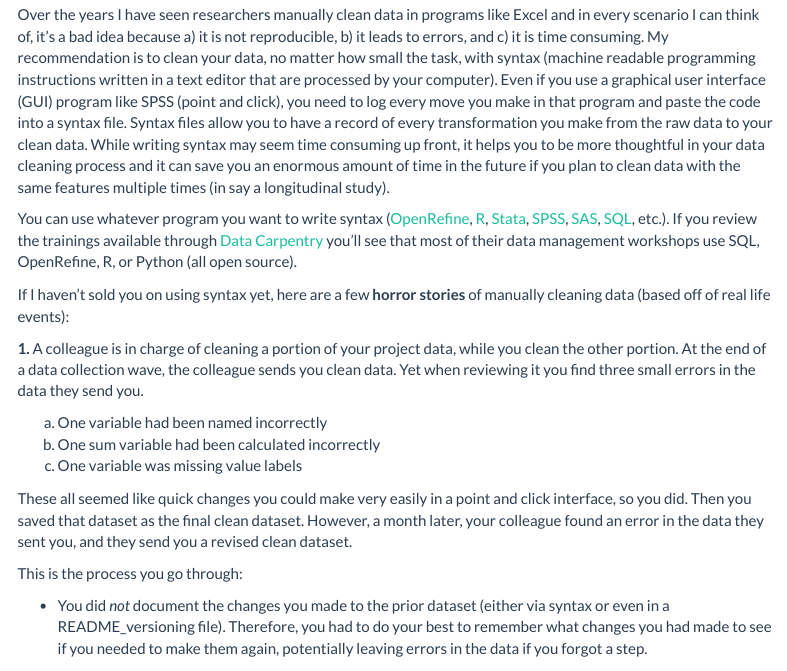
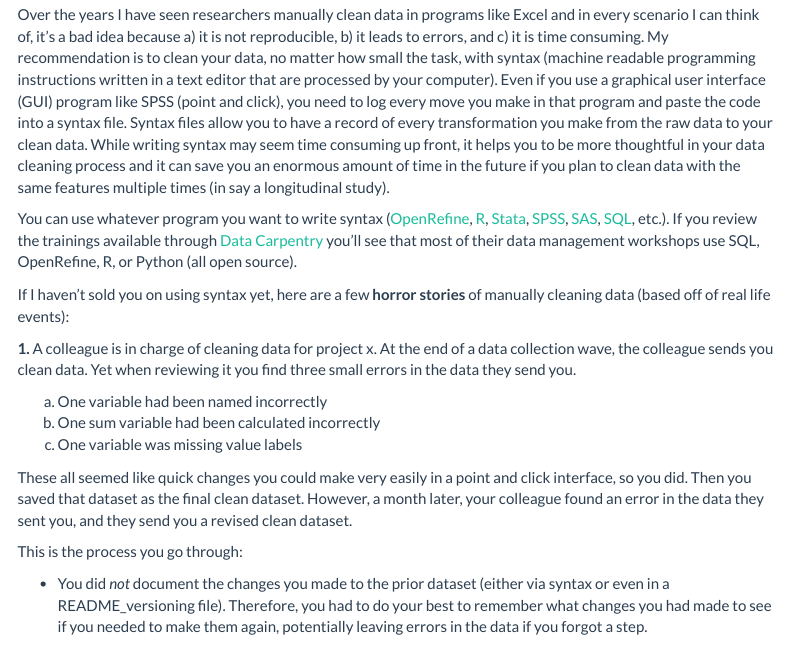
Before and after one commit to Cghlewis/mpsi-data-training, an R Markdown document (training_4.Rmd): the page in a window 1100 px wide, from 11520 px down. The pictures show the output file training_4.html that the author committed with the source, opened offline; library style sheets and scripts come from the installed R packages; menus at the side of the page are left out.

Commit message:
more spelling errors

```diff
--- a/training_4.Rmd
+++ b/training_4.Rmd
@@ -449,7 +449,7 @@ You can use whatever program you want to write syntax ([OpenRefine](https://open
 
 If I haven't sold you on using syntax yet, here are a few **horror stories** of manually cleaning data (based off of real life events):
 
-**1\.** A colleague is in charge of cleaning a portion of your project data, while you clean the other portion. At the end of a data collection wave, the colleague sends you clean data. Yet when reviewing it you find three small errors in the data they send you.
+**1\.** A colleague is in charge of cleaning data for project x. At the end of a data collection wave, the colleague sends you clean data. Yet when reviewing it you find three small errors in the data they send you.
 
    a) One variable had been named incorrectly
    b) One sum variable had been calculated incorrectly
```
Also changed, not shown: training_2.html, training_4.html.
